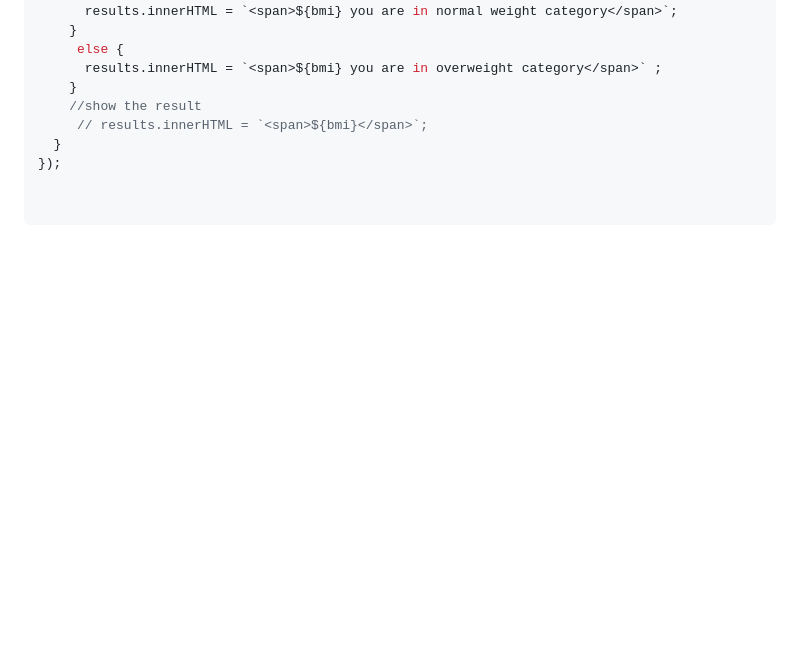
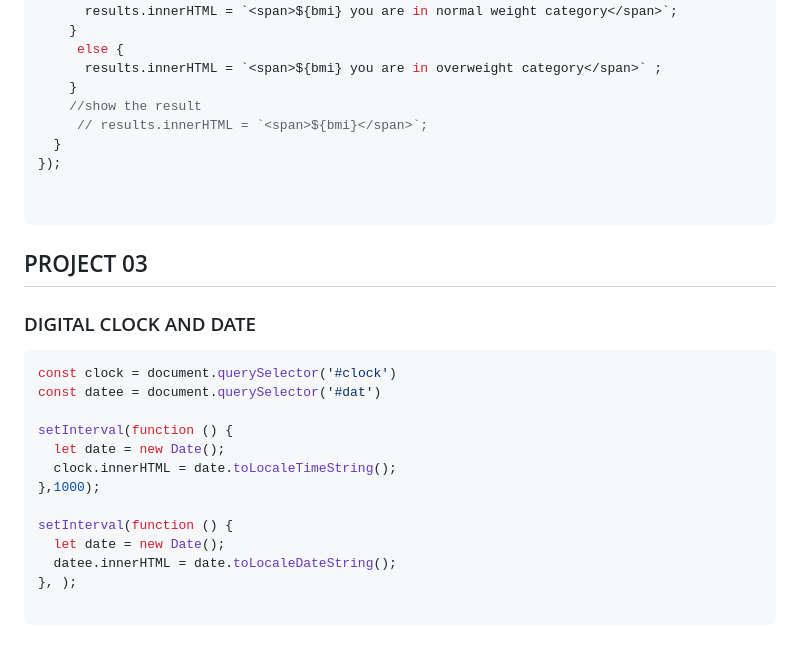
Before and after one commit to hars728/Javasctipt-learning, a Markdown page: README.md, the part around the change. GitHub-like rendering; blank space fills up the shorter version.

Commit message:
Put the js code in Redme file of proj03

````diff
--- a/README.md
+++ b/README.md
@@ -111,3 +111,23 @@ form.addEventListener('submit', function (e) {
 
 
 ```
+
+## PROJECT 03
+
+### DIGITAL CLOCK AND DATE
+
+```JS
+const clock = document.querySelector('#clock')
+const datee = document.querySelector('#dat')
+
+setInterval(function () {
+  let date = new Date();
+  clock.innerHTML = date.toLocaleTimeString();
+},1000);
+
+setInterval(function () {
+  let date = new Date();
+  datee.innerHTML = date.toLocaleDateString();
+}, );
+
+```
````
